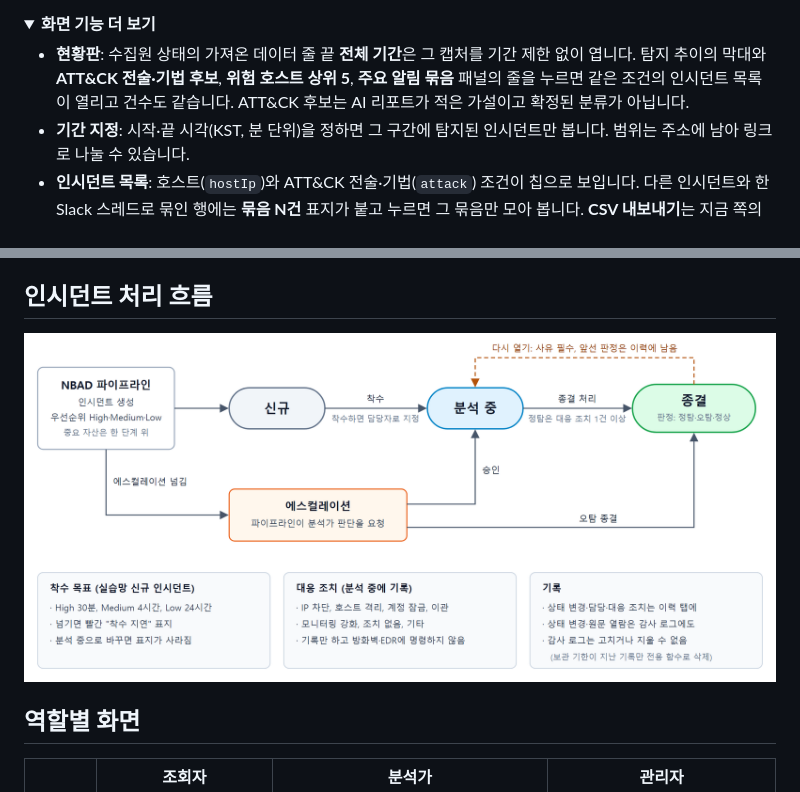
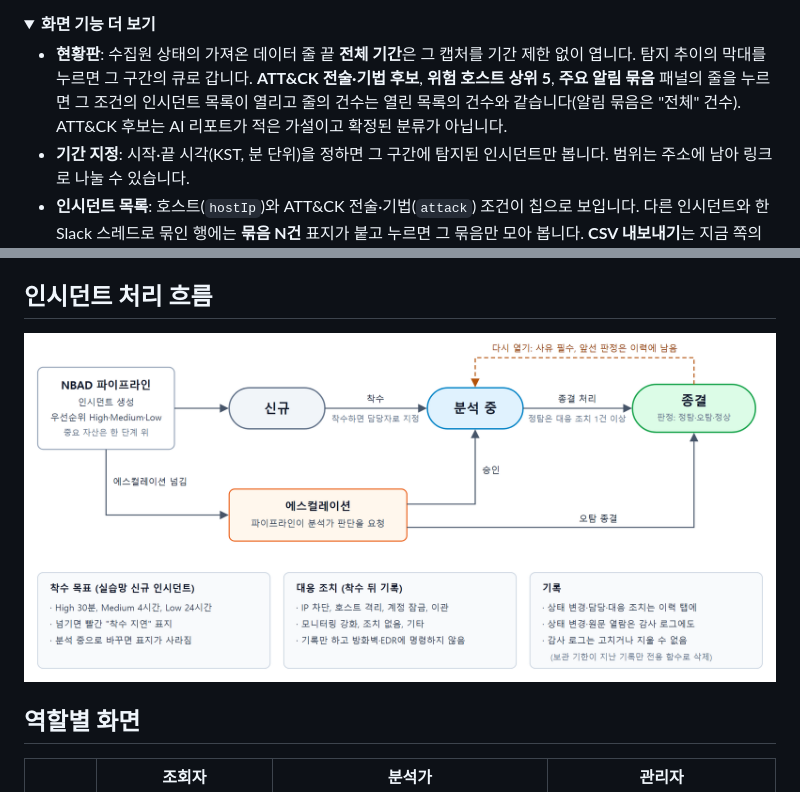
Before and after one commit to prosild/nbad-dashboard, a Markdown page: README.md, 2 parts joined by grey strips. GitHub-like rendering; pictures changed too: docs/images/incident-flow.png; folded sections open.

Commit message:
README: 검토 반영(T72 review-2 낮음 1·2). 처리 흐름 그림의 대응 조치 제목을 "착수 뒤 기록"으로(종결 건에도 기록 가능), 화면 기능 접힌 절의 현황판 문장을 원래 뜻대로(탐지 추이 막대는 그 구간의 큐로, 패널 줄 건수는 목록 건수와 같고 알림 묶음은 "전체" 건수). README 6~7행 그대로
Co-Authored-By: Claude Opus 5.5 <noreply@anthropic.com>

```diff
--- a/README.md
+++ b/README.md
@@ -57,7 +57,7 @@
 <details>
 <summary><b>화면 기능 더 보기</b></summary>
 
-- **현황판**: 수집원 상태의 가져온 데이터 줄 끝 **전체 기간**은 그 캡처를 기간 제한 없이 엽니다. 탐지 추이의 막대와 **ATT&CK 전술·기법 후보**, **위험 호스트 상위 5**, **주요 알림 묶음** 패널의 줄을 누르면 같은 조건의 인시던트 목록이 열리고 건수도 같습니다. ATT&CK 후보는 AI 리포트가 적은 가설이고 확정된 분류가 아닙니다.
+- **현황판**: 수집원 상태의 가져온 데이터 줄 끝 **전체 기간**은 그 캡처를 기간 제한 없이 엽니다. 탐지 추이의 막대를 누르면 그 구간의 큐로 갑니다. **ATT&CK 전술·기법 후보**, **위험 호스트 상위 5**, **주요 알림 묶음** 패널의 줄을 누르면 그 조건의 인시던트 목록이 열리고 줄의 건수는 열린 목록의 건수와 같습니다(알림 묶음은 "전체" 건수). ATT&CK 후보는 AI 리포트가 적은 가설이고 확정된 분류가 아닙니다.
 - **기간 지정**: 시작·끝 시각(KST, 분 단위)을 정하면 그 구간에 탐지된 인시던트만 봅니다. 범위는 주소에 남아 링크로 나눌 수 있습니다.
 - **인시던트 목록**: 호스트(`hostIp`)와 ATT&CK 전술·기법(`attack`) 조건이 칩으로 보입니다. 다른 인시던트와 한 Slack 스레드로 묶인 행에는 **묶음 N건** 표지가 붙고 누르면 그 묶음만 모아 봅니다. **CSV 내보내기**는 지금 쪽의 행을 내려받습니다.
 - **인시던트 상세**: 요약 탭 아래 **같은 호스트의 다른 인시던트**(발생 시각이 가까운 순 10건), 증거 탭의 **주요 통신 구조**(세션이 많은 상대 IP 다섯까지), 머리줄의 **요약 복사**(마크다운)가 있습니다.
```
Also changed, not shown: 1 other file.
